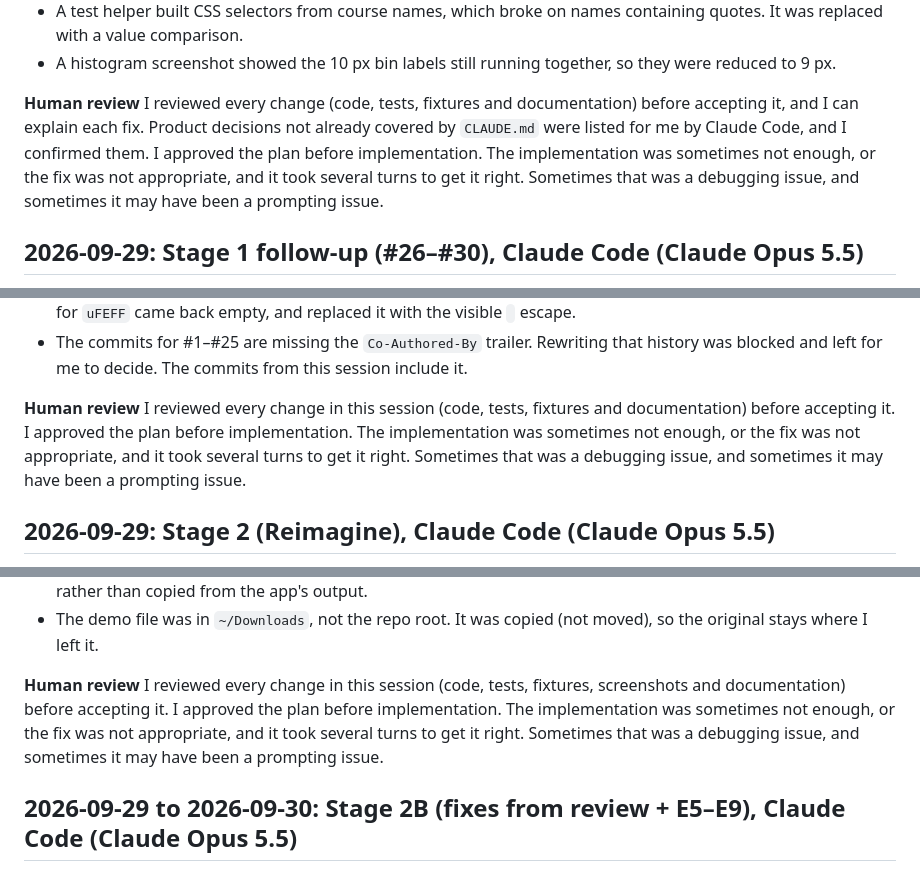
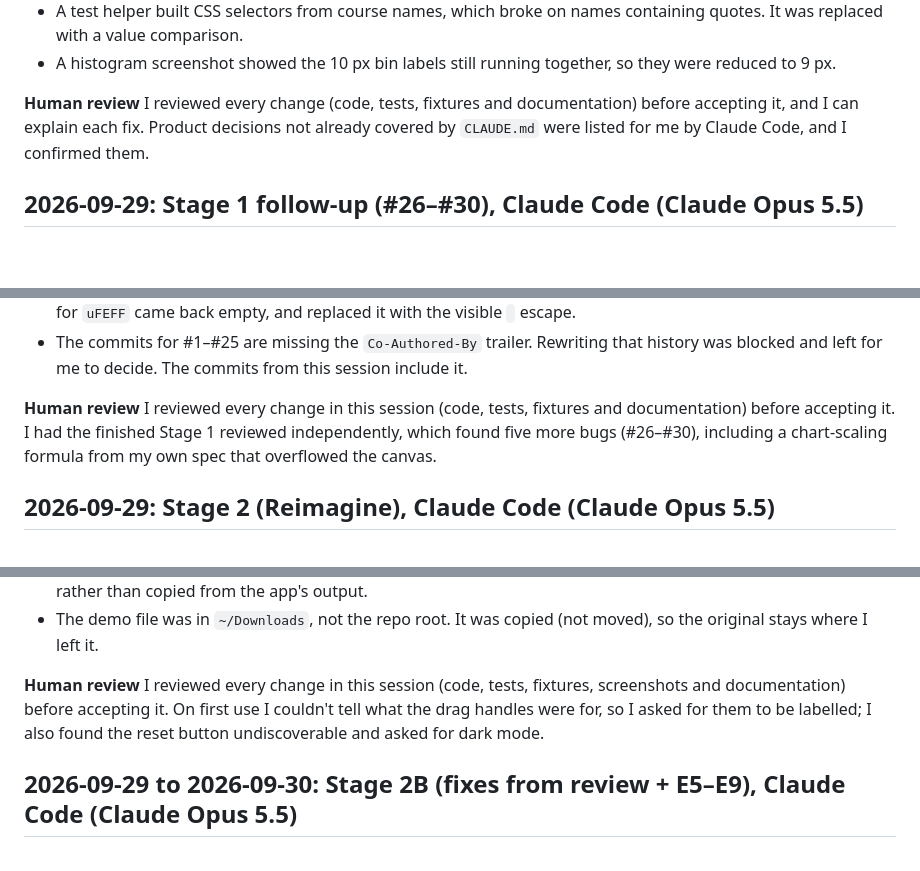
Before and after one commit to ComputerTech99/bits-challenge, a Markdown page: AI_USAGE.md, 3 parts joined by grey strips. GitHub-like rendering; blank space fills up the shorter version.

Commit message:
docs: stage-specific human review notes in AI usage
Co-Authored-By: Claude Opus 5.5 <noreply@anthropic.com>

```diff
--- a/AI_USAGE.md
+++ b/AI_USAGE.md
@@ -19,7 +19,7 @@ I used Claude Code in the terminal, working from `CLAUDE.md` and a written Stage
 - A histogram screenshot showed the 10 px bin labels still running together, so they were reduced to 9 px.
 
 **Human review**
-I reviewed every change (code, tests, fixtures and documentation) before accepting it, and I can explain each fix. Product decisions not already covered by `CLAUDE.md` were listed for me by Claude Code, and I confirmed them. I approved the plan before implementation. The implementation was sometimes not enough, or the fix was not appropriate, and it took several turns to get it right. Sometimes that was a debugging issue, and sometimes it may have been a prompting issue.
+I reviewed every change (code, tests, fixtures and documentation) before accepting it, and I can explain each fix. Product decisions not already covered by `CLAUDE.md` were listed for me by Claude Code, and I confirmed them.
 
 ## 2026-09-29: Stage 1 follow-up (#26–#30), Claude Code (Claude Opus 5.5)
 
@@ -39,7 +39,7 @@ I gave Claude Code five further issues and a clean-up list, under the same rules
 - The commits for #1–#25 are missing the `Co-Authored-By` trailer. Rewriting that history was blocked and left for me to decide. The commits from this session include it.
 
 **Human review**
-I reviewed every change in this session (code, tests, fixtures and documentation) before accepting it. I approved the plan before implementation. The implementation was sometimes not enough, or the fix was not appropriate, and it took several turns to get it right. Sometimes that was a debugging issue, and sometimes it may have been a prompting issue.
+I reviewed every change in this session (code, tests, fixtures and documentation) before accepting it. I had the finished Stage 1 reviewed independently, which found five more bugs (#26–#30), including a chart-scaling formula from my own spec that overflowed the canvas.
 
 ## 2026-09-29: Stage 2 (Reimagine), Claude Code (Claude Opus 5.5)
 
@@ -87,10 +87,9 @@ borderline action rule, how to handle the lift/pulse tests, and the
 
 **Human review**
 I reviewed every change in this session (code, tests, fixtures, screenshots and
-documentation) before accepting it. I approved the plan before implementation.
-The implementation was sometimes not enough, or the fix was not appropriate, and
-it took several turns to get it right. Sometimes that was a debugging issue, and
-sometimes it may have been a prompting issue.
+documentation) before accepting it. On first use I couldn't tell what the drag
+handles were for, so I asked for them to be labelled; I also found the reset
+button undiscoverable and asked for dark mode.
 
 ## 2026-09-29 to 2026-09-30: Stage 2B (fixes from review + E5–E9), Claude Code (Claude Opus 5.5)
 
```
Also changed, not shown: other parts of AI_USAGE.md (+5 -5 lines).
